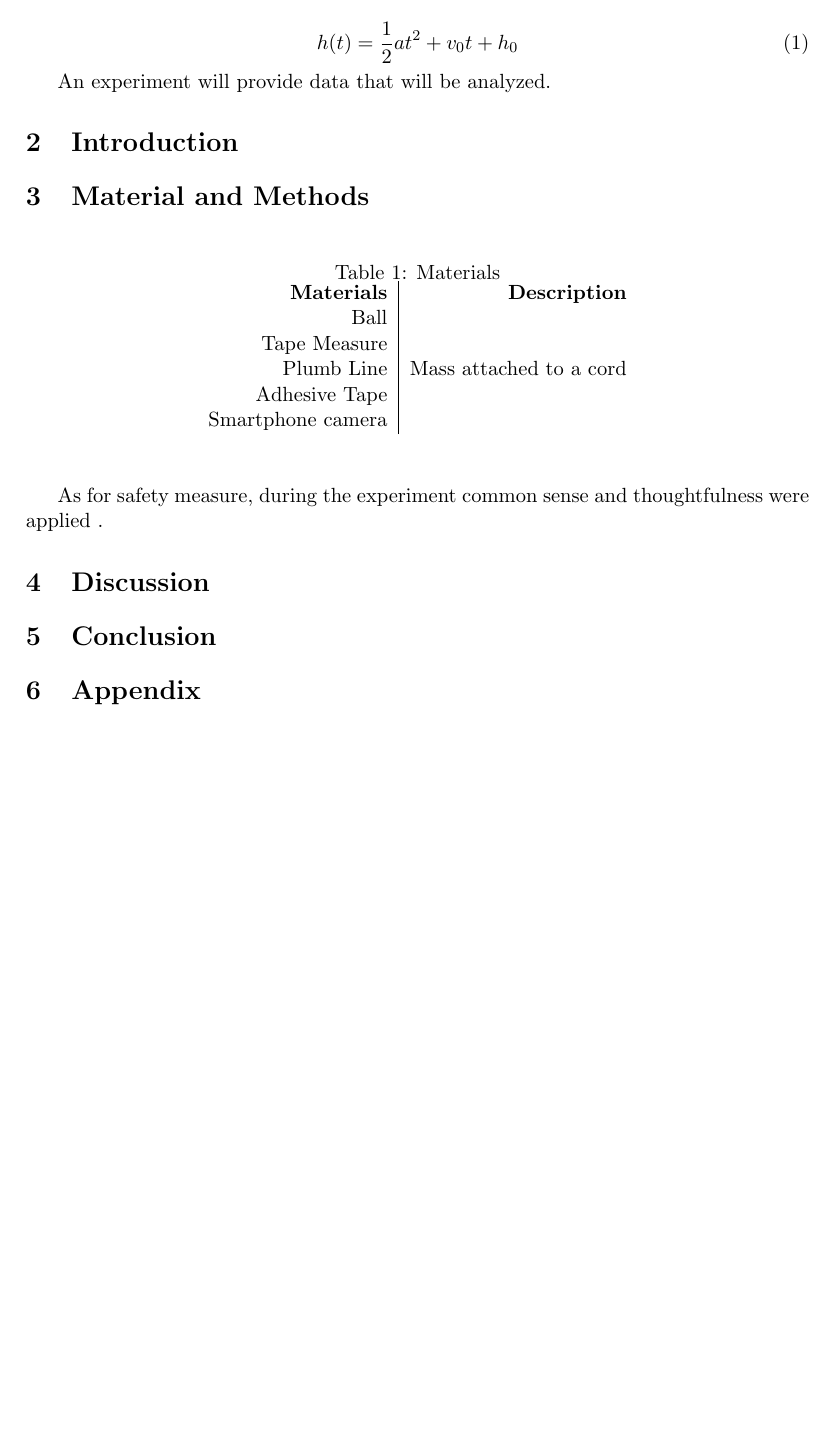
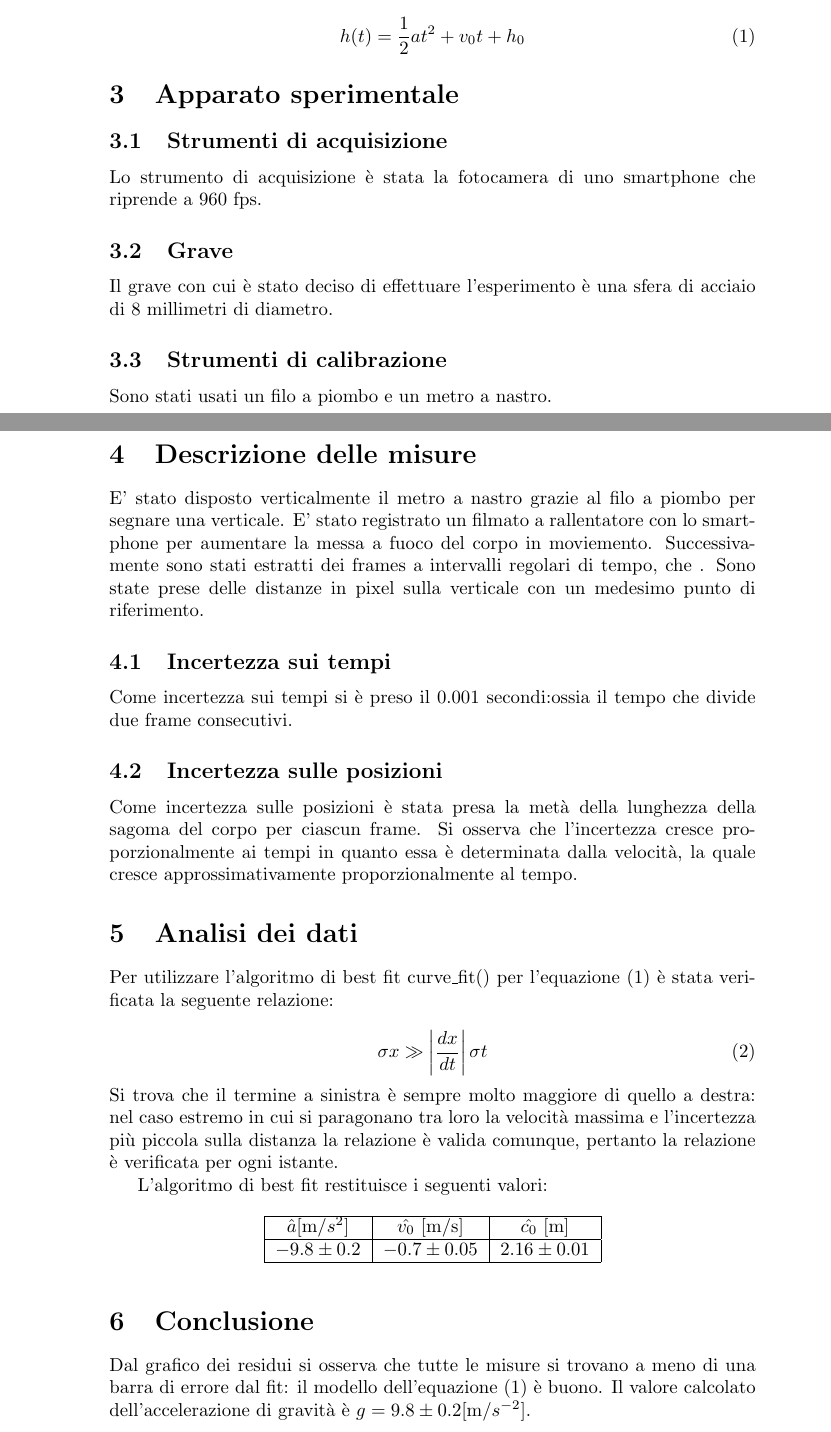
Before and after one commit to FrancescoAntonacci/Lab-I, a LaTeX document (Falling Mass/Latex/FallingMass.tex): part of the page before the commit and two parts of pages 1 and 2 of 3 after it, the two joined at a grey line, cut so that both start at the same text, the shorter picture padded with empty space. Compiled offline with pdfLaTeX.

Commit message:
Update FallingMass.tex

```diff
--- a/Falling Mass/Latex/FallingMass.tex
+++ b/Falling Mass/Latex/FallingMass.tex
@@ -1,4 +20,12 @@
+\begin{equation}
+h(t)=\frac{1}{2}at^2+v_0t+h_0
+\label{fond}
+\end{equation}
 
 
-\documentclass[11pt]{article}
+\section{Apparato sperimentale}
+\subsection{Strumenti di acquisizione}
+Lo strumento di acquisizione è stata la fotocamera di uno smartphone che riprende a 960 fps.
 
+\subsection{Grave}
+Il grave con cui è stato deciso di effettuare l'esperimento è una sfera di acciaio di 8 millimetri di diametro.
@@ -8,4 +32,10 @@
 
-\usepackage{graphicx}
+\subsection{Strumenti di calibrazione}
+Sono stati usati un filo a piombo e un metro a nastro.
 
 
+\section{Descrizione delle misure}
+E' stato disposto verticalmente il metro a nastro grazie al filo a piombo per segnare una verticale.
+E' stato registrato un filmato a rallentatore con lo smartphone per aumentare la messa a fuoco del corpo in moviemento.
+Successivamente sono stati estratti dei frames a intervalli regolari di tempo, che .
+Sono state prese delle distanze in pixel sulla verticale con un medesimo punto di riferimento.
@@ -17,31 +42,30 @@
 
-\section{Abstract}
-This laboratory report is going to discuss the accuracy in predicting the motion of a falling mass of the following equation:
+\subsection{Incertezza sui tempi}
+Come incertezza sui tempi si è preso il 0.001 secondi:ossia il tempo che divide due frame consecutivi.
+
+\subsection{Incertezza sulle posizioni}
+Come incertezza sulle posizioni è stata presa la metà della lunghezza della sagoma del corpo per ciascun frame.
+Si osserva che l'incertezza cresce proporzionalmente ai tempi in quanto essa è determinata dalla velocità, la quale cresce approssimativamente proporzionalmente al tempo.
+
+\section {Analisi dei dati}
+
+Per utilizzare l'algoritmo di best fit curve\_fit() per l'equazione (\ref{fond}) è stata verificata la seguente relazione:
 
 \begin{equation}
-h(t)=\frac{1}{2} a t^2+v_0 t+h_0
+\sigma x\gg\left|\frac{dx}{dt}\right|\sigma t
 \end{equation}
+Si trova che il termine a sinistra è sempre molto maggiore di quello a destra: nel caso estremo in cui si paragonano tra loro la velocità massima e l'incertezza più piccola sulla distanza la relazione è valida comunque, pertanto la relazione è verificata per ogni istante.
 
-An experiment will provide data that will be analyzed.
+L'algoritmo di best fit restituisce i seguenti valori:
 
-\section{Introduction}
-
-\section{Material and Methods}
-
-\begin{table}[h!]
-  \begin{center}
-    \caption{Materials}
-    \label{tab:Tabel of materials}
-    \begin{tabular}{r|r} % <-- Alignments: 1st column left, 2nd middle and 3rd right, with vertical lines in between
-      \textbf{Materials} & \textbf{Description} \\
-
-	Ball \\
-	Tape Measure\\
-	Plumb Line& Mass attached to a cord\\
-	Adhesive Tape\\
-	Smartphone camera\\
-    \end{tabular}
-  \end{center}
-\end{table}
+\begin{center}
+  \begin{tabular}{|c|c|c|}
+    \hline
+	$\hat{a} $[m/$s^2$] &  $ \hat{v_0} $ [m/s] & $ \hat{c_0}$ [m] \\
+    \hline
+	$-9.8\pm0.2$ & $-0.7\pm0.05$& $2.16\pm0.01$\\
+   \hline
+  \end{tabular}
+\end{center}
 
 
@@ -48,10 +75,8 @@ An experiment will provide data that will be analyzed.
 
-As for safety measure, during the experiment common sense and thoughtfulness were applied  .
+\section{Conclusione}
+Dal grafico dei residui si osserva che tutte le misure si trovano a meno di una barra di errore dal fit: il modello dell'equazione (\ref{fond}) è buono.
+Il valore calcolato dell'accelerazione di gravità è $g= 9.8\pm 0.2 $[m/$s^{-2}$].
 
-\section{Discussion}
-
-\section{Conclusion}
-\section{Appendix}
 
 \end{document}
 
```
Also changed, not shown: Falling Mass/Latex/FallingMass.tex (33 more changed lines).
